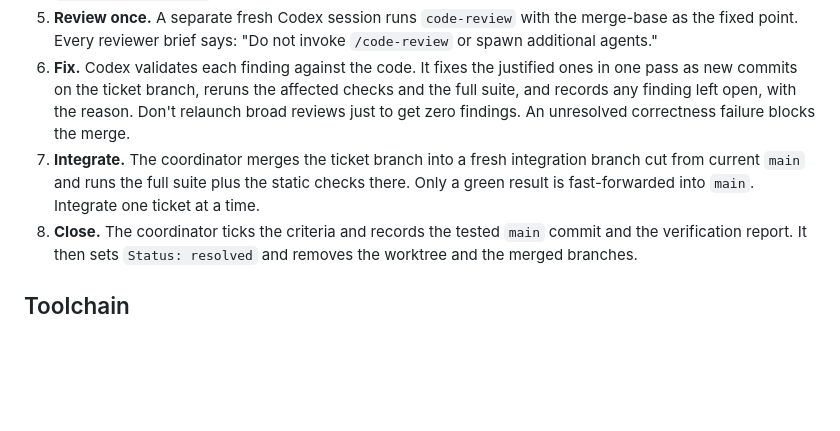
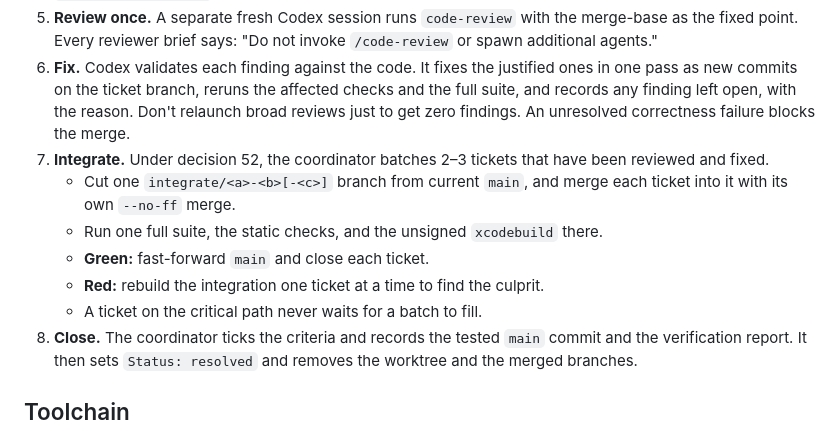
Before and after one commit to prateeksingh1092/screenshot-app, a Markdown page: docs/agents/implementation-workflow.md, the part around the change. Rendered like a GitHub page; blank space fills up the shorter version.

```diff
--- a/docs/agents/implementation-workflow.md
+++ b/docs/agents/implementation-workflow.md
@@ -10,7 +10,12 @@ How Frisket tickets are implemented under decision 46. Sources: the local `imple
 4. **Freeze.** The coordinator commits everything the implementer produced (staged, unstaged, and untracked) to the ticket branch as a review snapshot. Commits on a ticket branch are review snapshots; decision 46's "commits after review" applies to `main`. This lets `code-review` see the exact content under review via `<merge-base>...HEAD`.
 5. **Review once.** A separate fresh Codex session runs `code-review` with the merge-base as the fixed point. Every reviewer brief says: "Do not invoke `/code-review` or spawn additional agents."
 6. **Fix.** Codex validates each finding against the code. It fixes the justified ones in one pass as new commits on the ticket branch, reruns the affected checks and the full suite, and records any finding left open, with the reason. Don't relaunch broad reviews just to get zero findings. An unresolved correctness failure blocks the merge.
-7. **Integrate.** The coordinator merges the ticket branch into a fresh integration branch cut from current `main` and runs the full suite plus the static checks there. Only a green result is fast-forwarded into `main`. Integrate one ticket at a time.
+7. **Integrate.** Under decision 52, the coordinator batches 2–3 tickets that have been reviewed and fixed.
+   - Cut one `integrate/<a>-<b>[-<c>]` branch from current `main`, and merge each ticket into it with its own `--no-ff` merge.
+   - Run one full suite, the static checks, and the unsigned `xcodebuild` there.
+   - **Green:** fast-forward `main` and close each ticket.
+   - **Red:** rebuild the integration one ticket at a time to find the culprit.
+   - A ticket on the critical path never waits for a batch to fill.
 8. **Close.** The coordinator ticks the criteria and records the tested `main` commit and the verification report. It then sets `Status: resolved` and removes the worktree and the merged branches.
 
 ## Toolchain
```
Also changed, not shown: .scratch/screenshot-mvp/decisions.md (+7 -0 lines).
